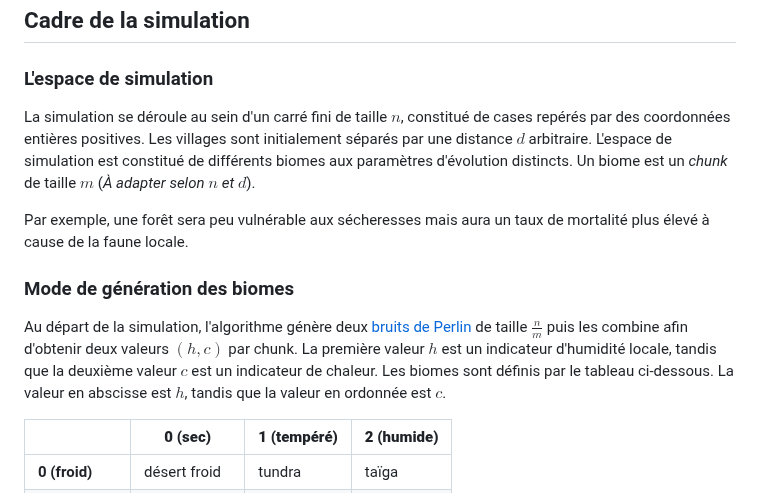
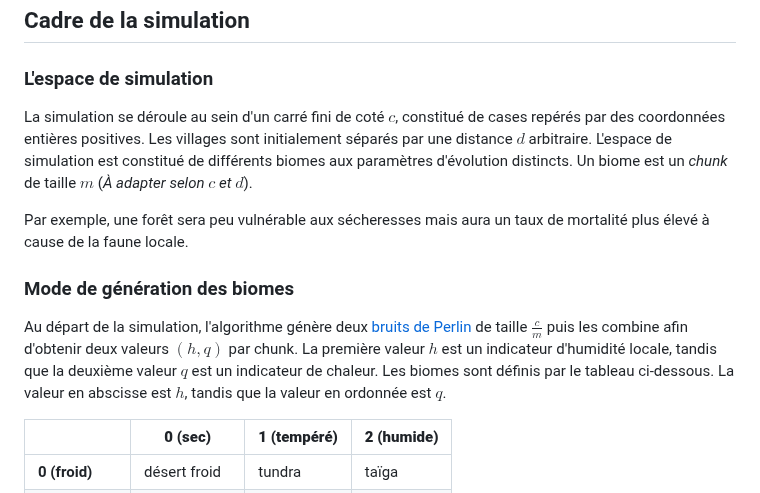
Before and after one commit to chipseater/TIPE, a Markdown page: README.md, the part around the change. Drawn GitHub-style.

Commit message:
[README] Updated variable names

```diff
--- a/README.md
+++ b/README.md
@@ -18,13 +18,13 @@ dune exec main.ml
 
 ### L'espace de simulation
 
-La simulation se déroule au sein d'un carré fini de taille $n$, constitué de cases repérés par des coordonnées entières positives. Les villages sont initialement séparés par une distance $d$ arbitraire. L'espace de simulation est constitué de différents biomes aux paramètres d'évolution distincts. Un biome est un *chunk* de taille $m$ (*À adapter selon* $n$ *et* $d$).
+La simulation se déroule au sein d'un carré fini de coté $c$, constitué de cases repérés par des coordonnées entières positives. Les villages sont initialement séparés par une distance $d$ arbitraire. L'espace de simulation est constitué de différents biomes aux paramètres d'évolution distincts. Un biome est un *chunk* de taille $m$ (*À adapter selon* $c$ *et* $d$).
 
 Par exemple, une forêt sera peu vulnérable aux sécheresses mais aura un taux de mortalité plus élevé à cause de la faune locale.
 
 ### Mode de génération des biomes
 
-Au départ de la simulation, l'algorithme génère deux [bruits de Perlin](https://fr.wikipedia.org/wiki/Bruit_de_Perlin) de taille $\frac{n}{m}$ puis les combine afin d'obtenir deux valeurs $(h, c)$ par chunk. La première valeur $h$ est un indicateur d'humidité locale, tandis que la deuxième valeur $c$ est un indicateur de chaleur. Les biomes sont définis par le tableau ci-dessous. La valeur en abscisse est $h$, tandis que la valeur en ordonnée est $c$.
+Au départ de la simulation, l'algorithme génère deux [bruits de Perlin](https://fr.wikipedia.org/wiki/Bruit_de_Perlin) de taille $\frac{c}{m}$ puis les combine afin d'obtenir deux valeurs $(h, q)$ par chunk. La première valeur $h$ est un indicateur d'humidité locale, tandis que la deuxième valeur $q$ est un indicateur de chaleur. Les biomes sont définis par le tableau ci-dessous. La valeur en abscisse est $h$, tandis que la valeur en ordonnée est $q$.
 
 |                 | **0 (sec)**  | **1 (tempéré)** | **2 (humide)** |
 |-----------------|--------------|-----------------|----------------|
```
